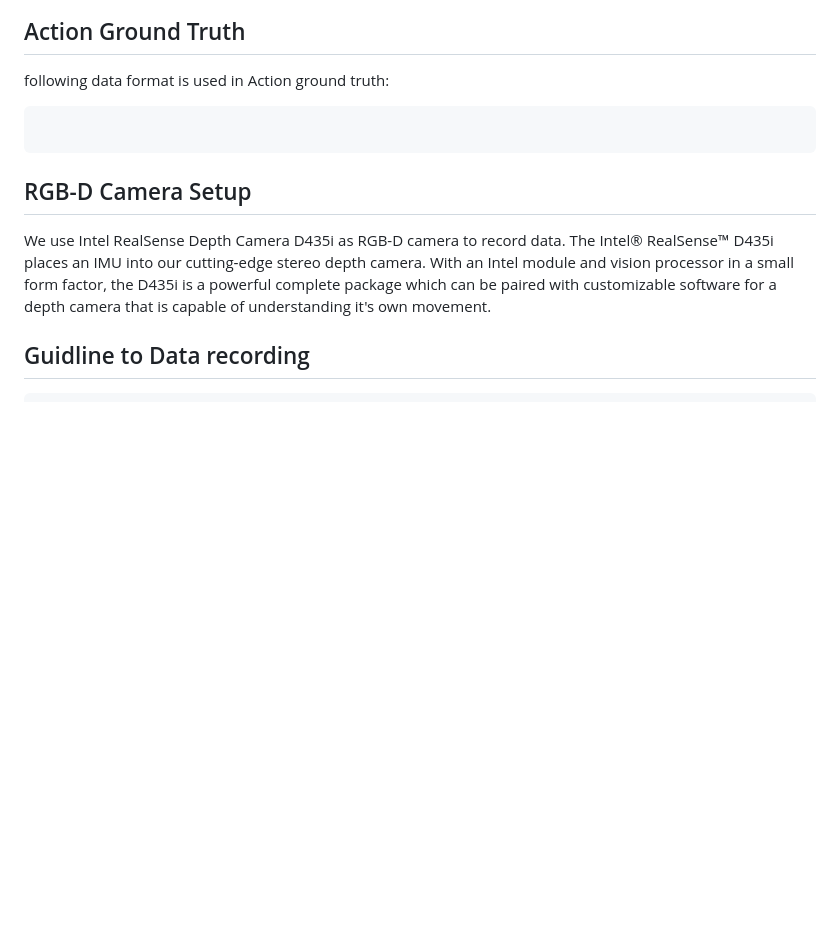
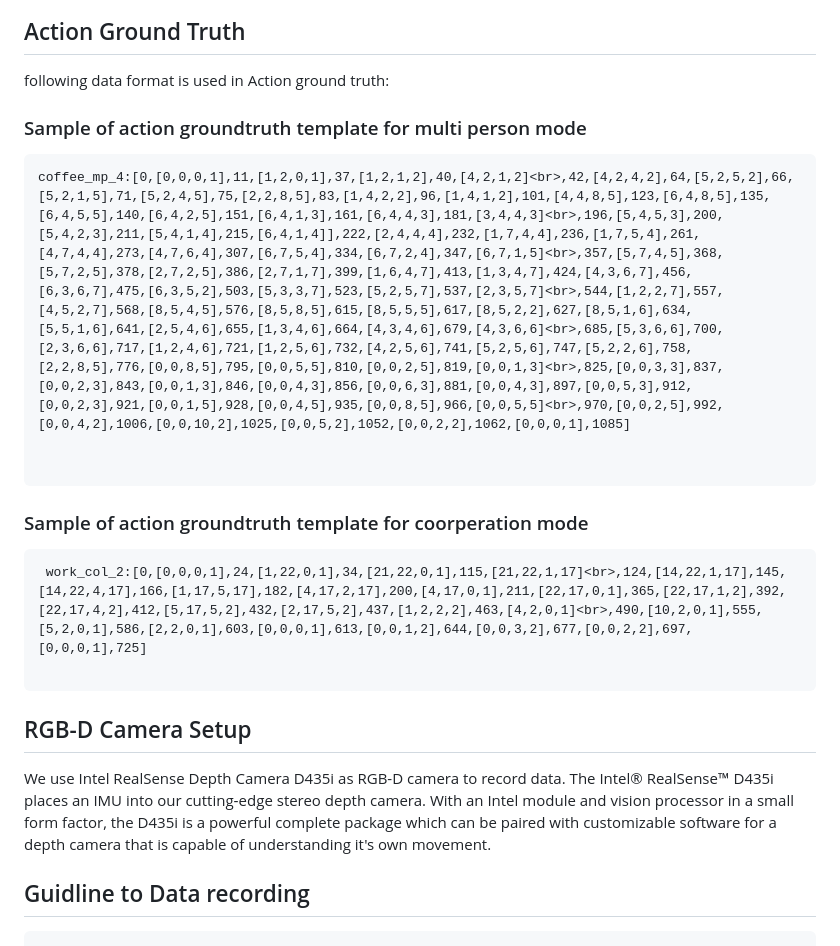
Before and after one commit to junpeng2023/Real-World-3D-Dataset, a Markdown page: README.md, the part around the change. GitHub-like rendering; blank space fills up the shorter version.

````diff
--- a/README.md
+++ b/README.md
@@ -227,7 +227,15 @@ Refer to the following table for a mapping of object class label IDs and their s
 
 following data format is used in Action ground truth:
 
-```python
+### Sample of action groundtruth template for multi person mode
+```
+coffee_mp_4:[0,[0,0,0,1],11,[1,2,0,1],37,[1,2,1,2],40,[4,2,1,2]<br>,42,[4,2,4,2],64,[5,2,5,2],66,[5,2,1,5],71,[5,2,4,5],75,[2,2,8,5],83,[1,4,2,2],96,[1,4,1,2],101,[4,4,8,5],123,[6,4,8,5],135,[6,4,5,5],140,[6,4,2,5],151,[6,4,1,3],161,[6,4,4,3],181,[3,4,4,3]<br>,196,[5,4,5,3],200,[5,4,2,3],211,[5,4,1,4],215,[6,4,1,4]],222,[2,4,4,4],232,[1,7,4,4],236,[1,7,5,4],261,[4,7,4,4],273,[4,7,6,4],307,[6,7,5,4],334,[6,7,2,4],347,[6,7,1,5]<br>,357,[5,7,4,5],368,[5,7,2,5],378,[2,7,2,5],386,[2,7,1,7],399,[1,6,4,7],413,[1,3,4,7],424,[4,3,6,7],456,[6,3,6,7],475,[6,3,5,2],503,[5,3,3,7],523,[5,2,5,7],537,[2,3,5,7]<br>,544,[1,2,2,7],557,[4,5,2,7],568,[8,5,4,5],576,[8,5,8,5],615,[8,5,5,5],617,[8,5,2,2],627,[8,5,1,6],634,[5,5,1,6],641,[2,5,4,6],655,[1,3,4,6],664,[4,3,4,6],679,[4,3,6,6]<br>,685,[5,3,6,6],700,[2,3,6,6],717,[1,2,4,6],721,[1,2,5,6],732,[4,2,5,6],741,[5,2,5,6],747,[5,2,2,6],758,[2,2,8,5],776,[0,0,8,5],795,[0,0,5,5],810,[0,0,2,5],819,[0,0,1,3]<br>,825,[0,0,3,3],837,[0,0,2,3],843,[0,0,1,3],846,[0,0,4,3],856,[0,0,6,3],881,[0,0,4,3],897,[0,0,5,3],912,[0,0,2,3],921,[0,0,1,5],928,[0,0,4,5],935,[0,0,8,5],966,[0,0,5,5]<br>,970,[0,0,2,5],992,[0,0,4,2],1006,[0,0,10,2],1025,[0,0,5,2],1052,[0,0,2,2],1062,[0,0,0,1],1085]
+
+
+```
+### Sample of action groundtruth template for coorperation mode
+```
+ work_col_2:[0,[0,0,0,1],24,[1,22,0,1],34,[21,22,0,1],115,[21,22,1,17]<br>,124,[14,22,1,17],145,[14,22,4,17],166,[1,17,5,17],182,[4,17,2,17],200,[4,17,0,1],211,[22,17,0,1],365,[22,17,1,2],392,[22,17,4,2],412,[5,17,5,2],432,[2,17,5,2],437,[1,2,2,2],463,[4,2,0,1]<br>,490,[10,2,0,1],555,[5,2,0,1],586,[2,2,0,1],603,[0,0,0,1],613,[0,0,1,2],644,[0,0,3,2],677,[0,0,2,2],697,[0,0,0,1],725]
 
 ```
 ## RGB-D Camera Setup
````
